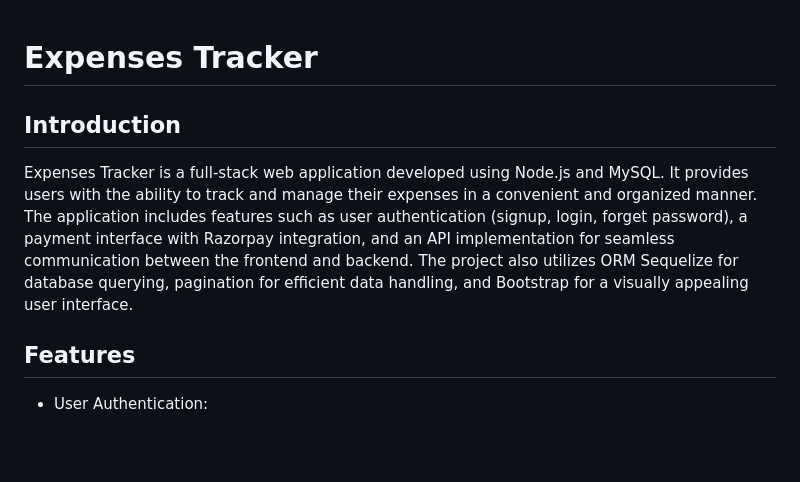
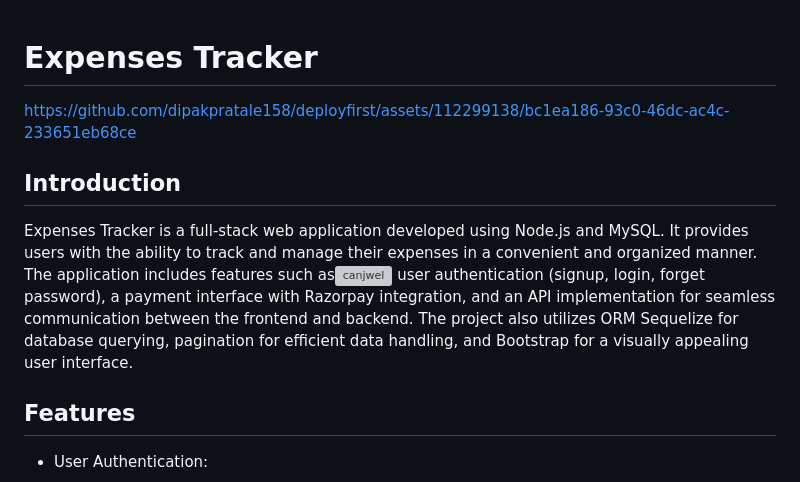
Before and after one commit to dipakpratale158/deployfirst, a Markdown page: README.md, the part around the change. Drawn GitHub-style; blank space fills up the shorter version; grey boxes are pictures that could not be loaded.

```diff
--- a/README.md
+++ b/README.md
@@ -1,7 +1,11 @@
 # Expenses Tracker
+https://github.com/dipakpratale158/deployfirst/assets/112299138/bc1ea186-93c0-46dc-ac4c-233651eb68ce
 
 ## Introduction
-Expenses Tracker is a full-stack web application developed using Node.js and MySQL. It provides users with the ability to track and manage their expenses in a convenient and organized manner. The application includes features such as user authentication (signup, login, forget password), a payment interface with Razorpay integration, and an API implementation for seamless communication between the frontend and backend. The project also utilizes ORM Sequelize for database querying, pagination for efficient data handling, and Bootstrap for a visually appealing user interface.
+Expenses Tracker is a full-stack web application developed using Node.js and MySQL. It provides users with the ability to track and manage their expenses in a convenient and organized manner. The application includes features such as![canjwel](
+https://github.com/dipakpratale158/deployfirst/assets/112299138/bc1ea186-93c0-46dc-ac4c-233651eb68ce
+)
+ user authentication (signup, login, forget password), a payment interface with Razorpay integration, and an API implementation for seamless communication between the frontend and backend. The project also utilizes ORM Sequelize for database querying, pagination for efficient data handling, and Bootstrap for a visually appealing user interface.
 
 ## Features
 - User Authentication:
```
